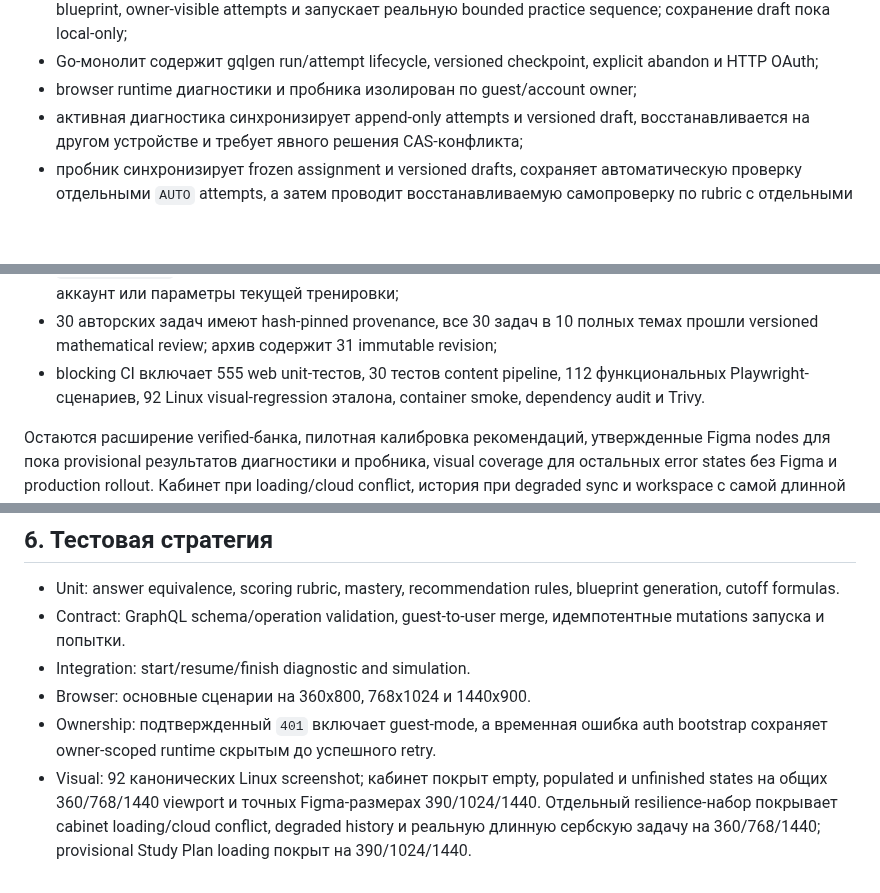
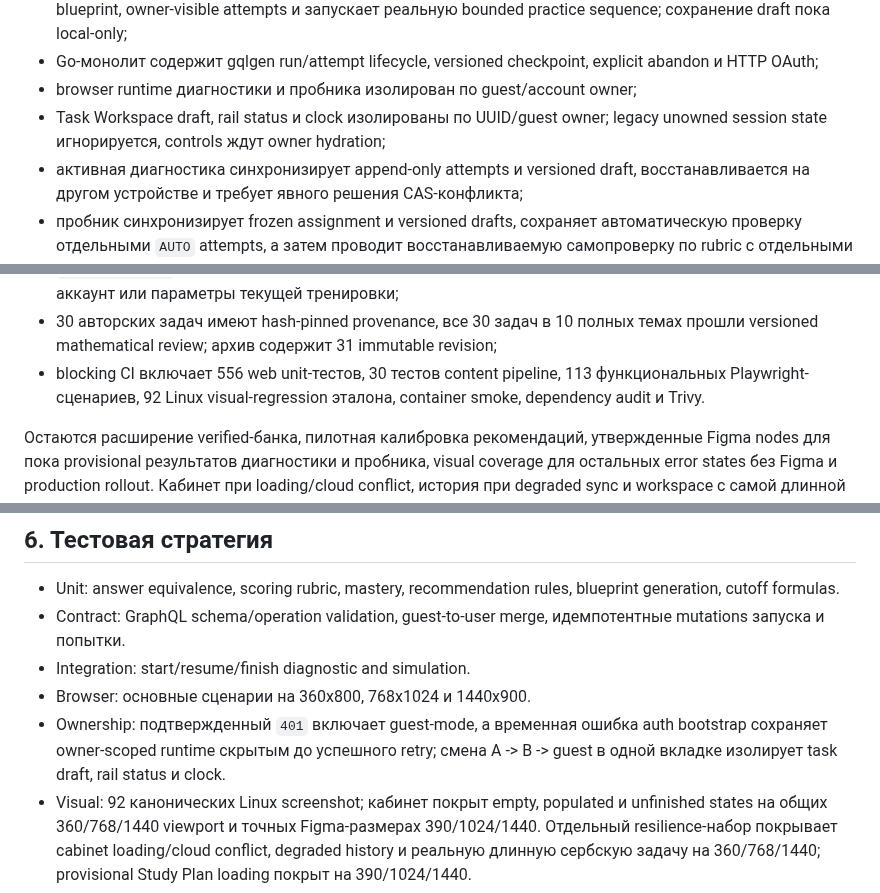
Before and after one commit to do-indeksa/platform, a Markdown page: docs/DEVELOPMENT_PLAN.ru.md, 3 parts joined by grey strips. GitHub-like rendering; blank space fills up the shorter version.

```diff
--- a/docs/DEVELOPMENT_PLAN.ru.md
+++ b/docs/DEVELOPMENT_PLAN.ru.md
@@ -67,6 +67,8 @@ AI-оценивание остается вне критического пут
 - Go-монолит содержит gqlgen run/attempt lifecycle, versioned checkpoint,
   explicit abandon и HTTP OAuth;
 - browser runtime диагностики и пробника изолирован по guest/account owner;
+- Task Workspace draft, rail status и clock изолированы по UUID/guest owner;
+  legacy unowned session state игнорируется, controls ждут owner hydration;
 - активная диагностика синхронизирует append-only attempts и versioned draft,
   восстанавливается на другом устройстве и требует явного решения CAS-конфликта;
 - пробник синхронизирует frozen assignment и versioned drafts, сохраняет
@@ -81,8 +83,8 @@ AI-оценивание остается вне критического пут
   не передавая ответ, аккаунт или параметры текущей тренировки;
 - 30 авторских задач имеют hash-pinned provenance, все 30 задач в 10 полных темах
   прошли versioned mathematical review; архив содержит 31 immutable revision;
-- blocking CI включает 555 web unit-тестов, 30 тестов content pipeline,
-  112 функциональных Playwright-сценариев, 92 Linux visual-regression эталона,
+- blocking CI включает 556 web unit-тестов, 30 тестов content pipeline,
+  113 функциональных Playwright-сценариев, 92 Linux visual-regression эталона,
   container smoke, dependency audit и Trivy.
 
 Остаются расширение verified-банка, пилотная калибровка рекомендаций,
@@ -382,7 +384,8 @@ attempt частью run. В любом варианте завершенная
 - Integration: start/resume/finish diagnostic and simulation.
 - Browser: основные сценарии на 360x800, 768x1024 и 1440x900.
 - Ownership: подтвержденный `401` включает guest-mode, а временная ошибка auth
-  bootstrap сохраняет owner-scoped runtime скрытым до успешного retry.
+  bootstrap сохраняет owner-scoped runtime скрытым до успешного retry; смена
+  A -> B -> guest в одной вкладке изолирует task draft, rail status и clock.
 - Visual: 92 канонических Linux screenshot; кабинет покрыт empty, populated и
   unfinished states на общих 360/768/1440 viewport и точных Figma-размерах
   390/1024/1440. Отдельный resilience-набор покрывает cabinet loading/cloud
```
Also changed, not shown: docs/PROJECT_INDEX.ru.md (+22 -18 lines), docs/decisions/0019-owner-scoped-task-sessions.md (added, +26 -0 lines).
